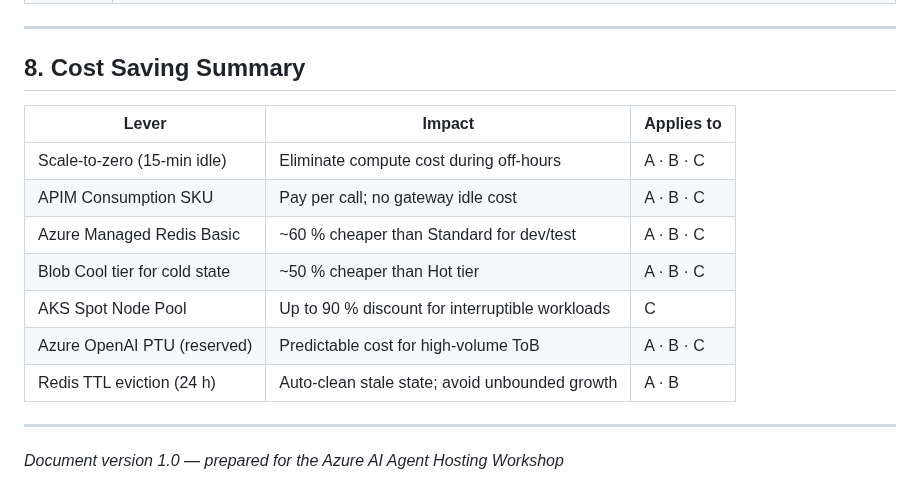
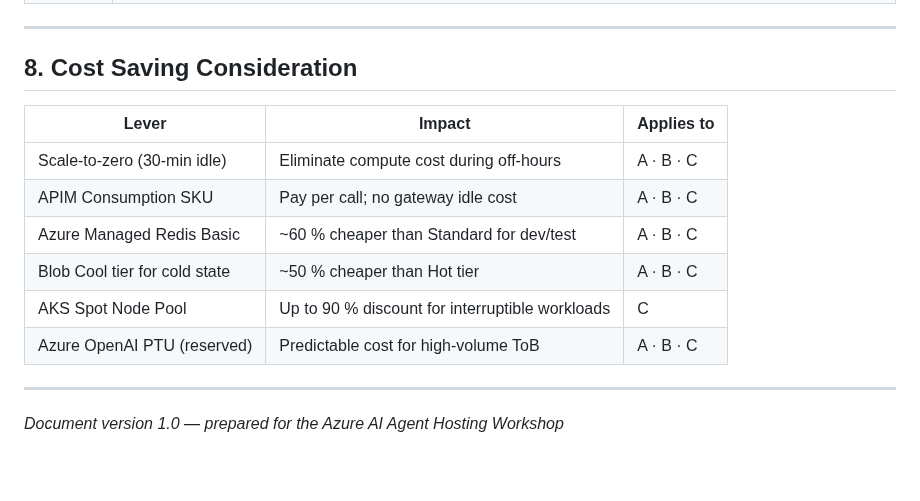
Before and after one commit to oxcp/ainotes, a Markdown page: agenthost/agenthost.md, the part around one of its changes. Rendered like a GitHub page; blank space fills up the shorter version.

```diff
--- a/agenthost/agenthost.md
+++ b/agenthost/agenthost.md
@@ -384,17 +392,16 @@ flowchart TD
 
 ---
 
-## 8. Cost Saving Summary
+## 8. Cost Saving Consideration
 
 | Lever | Impact | Applies to |
 |---|---|---|
-| Scale-to-zero (15-min idle) | Eliminate compute cost during off-hours | A · B · C |
+| Scale-to-zero (30-min idle) | Eliminate compute cost during off-hours | A · B · C |
 | APIM Consumption SKU | Pay per call; no gateway idle cost | A · B · C |
 | Azure Managed Redis Basic | ~60 % cheaper than Standard for dev/test | A · B · C |
 | Blob Cool tier for cold state | ~50 % cheaper than Hot tier | A · B · C |
 | AKS Spot Node Pool | Up to 90 % discount for interruptible workloads | C |
 | Azure OpenAI PTU (reserved) | Predictable cost for high-volume ToB | A · B · C |
-| Redis TTL eviction (24 h) | Auto-clean stale state; avoid unbounded growth | A · B |
 
 ---
 
```
Also changed, not shown: other parts of agenthost/agenthost.md (+23 -15 lines).
